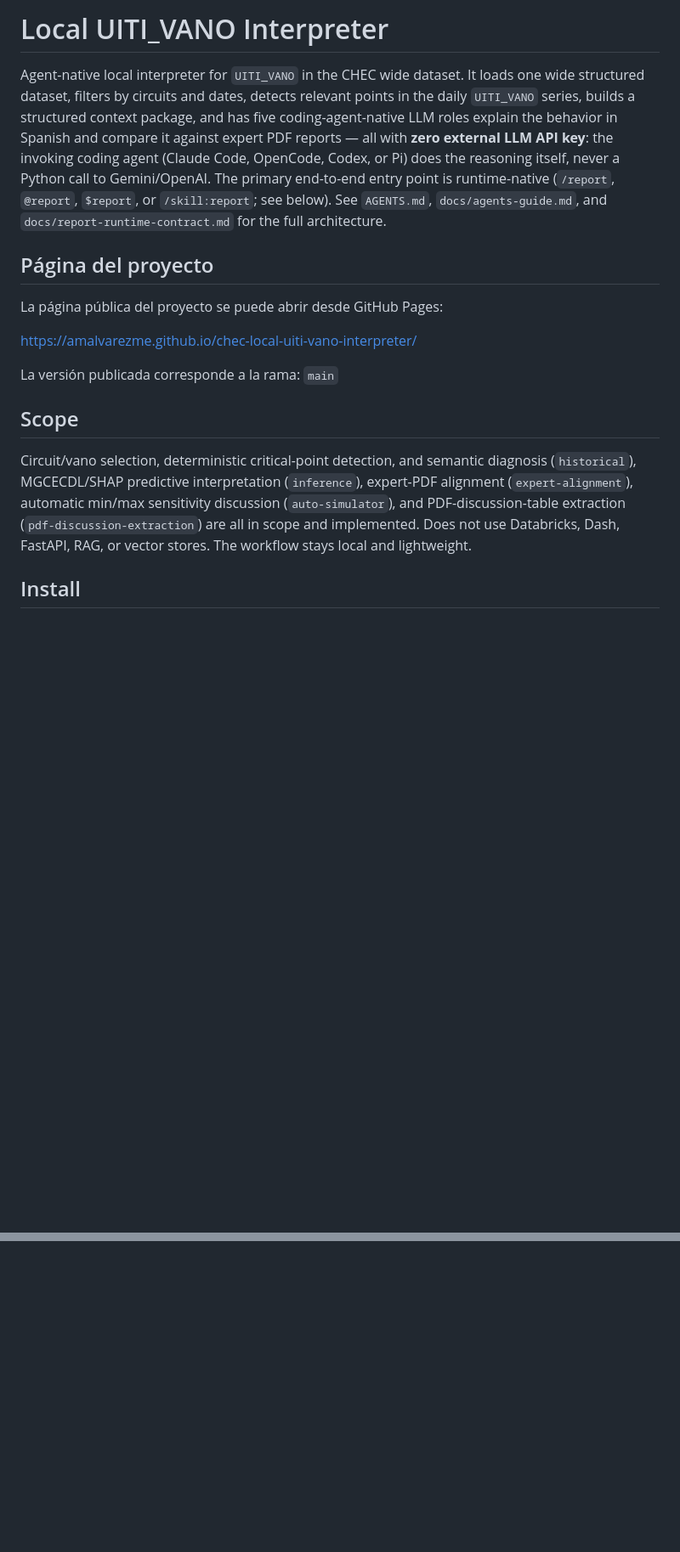
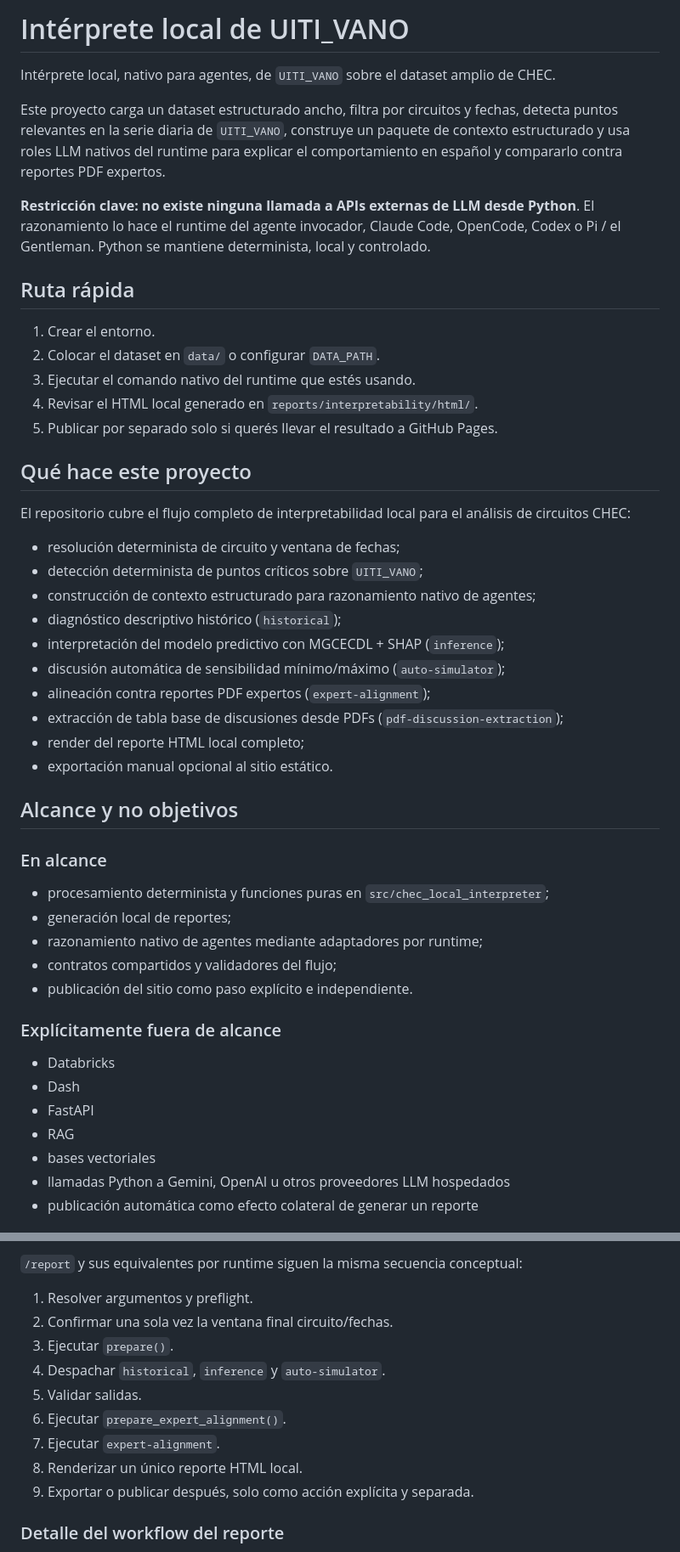
Before and after one commit to amalvarezme/chec-local-uiti-vano-interpreter, a Markdown page: README.md, 2 parts joined by grey strips. Shown at 85% size. Drawn GitHub-style; blank space fills up the shorter version.

Commit message:
docs: translate README to Spanish
Repository content and public-facing docs should read in Spanish for
this project's audience.

```diff
--- a/README.md
+++ b/README.md
@@ -1,30 +1,51 @@
-# Local UITI_VANO Interpreter
+# Intérprete local de UITI_VANO
 
-Agent-native local interpreter for `UITI_VANO` in the CHEC wide dataset. It loads one wide
-structured dataset, filters by circuits and dates, detects relevant points in the daily
-`UITI_VANO` series, builds a structured context package, and has five coding-agent-native LLM
-roles explain the behavior in Spanish and compare it against expert PDF reports — all with
-**zero external LLM API key**: the invoking coding agent (Claude Code, OpenCode, Codex, or Pi)
-does the reasoning itself, never a Python call to Gemini/OpenAI. The primary end-to-end entry
-point is runtime-native (`/report`, `@report`, `$report`, or `/skill:report`; see below). See
-`AGENTS.md`, `docs/agents-guide.md`, and `docs/report-runtime-contract.md` for the full architecture.
+Intérprete local, nativo para agentes, de `UITI_VANO` sobre el dataset amplio de CHEC.
 
-## Página del proyecto
+Este proyecto carga un dataset estructurado ancho, filtra por circuitos y fechas, detecta puntos relevantes en la serie diaria de `UITI_VANO`, construye un paquete de contexto estructurado y usa roles LLM nativos del runtime para explicar el comportamiento en español y compararlo contra reportes PDF expertos.
 
-La página pública del proyecto se puede abrir desde GitHub Pages:
+**Restricción clave:** **no existe ninguna llamada a APIs externas de LLM desde Python**. El razonamiento lo hace el runtime del agente invocador, Claude Code, OpenCode, Codex o Pi / el Gentleman. Python se mantiene determinista, local y controlado.
 
-https://amalvarezme.github.io/chec-local-uiti-vano-interpreter/
+## Ruta rápida
 
-La versión publicada corresponde a la rama:
-`main`
+1. Crear el entorno.
+2. Colocar el dataset en `data/` o configurar `DATA_PATH`.
+3. Ejecutar el comando nativo del runtime que estés usando.
+4. Revisar el HTML local generado en `reports/interpretability/html/`.
+5. Publicar por separado solo si querés llevar el resultado a GitHub Pages.
 
-## Scope
+## Qué hace este proyecto
 
-Circuit/vano selection, deterministic critical-point detection, and semantic diagnosis
-(`historical`), MGCECDL/SHAP predictive interpretation (`inference`), expert-PDF alignment
-(`expert-alignment`), automatic min/max sensitivity discussion (`auto-simulator`), and
-PDF-discussion-table extraction (`pdf-discussion-extraction`) are all in scope and implemented.
-Does not use Databricks, Dash, FastAPI, RAG, or vector stores. The workflow stays local and
-lightweight.
+El repositorio cubre el flujo completo de interpretabilidad local para el análisis de circuitos CHEC:
 
-## Install
+- resolución determinista de circuito y ventana de fechas;
+- detección determinista de puntos críticos sobre `UITI_VANO`;
+- construcción de contexto estructurado para razonamiento nativo de agentes;
+- diagnóstico descriptivo histórico (`historical`);
+- interpretación del modelo predictivo con MGCECDL + SHAP (`inference`);
+- discusión automática de sensibilidad mínimo/máximo (`auto-simulator`);
+- alineación contra reportes PDF expertos (`expert-alignment`);
+- extracción de tabla base de discusiones desde PDFs (`pdf-discussion-extraction`);
+- render del reporte HTML local completo;
+- exportación manual opcional al sitio estático.
+
+## Alcance y no objetivos
+
+### En alcance
+
+- procesamiento determinista y funciones puras en `src/chec_local_interpreter`;
+- generación local de reportes;
+- razonamiento nativo de agentes mediante adaptadores por runtime;
+- contratos compartidos y validadores del flujo;
+- publicación del sitio como paso explícito e independiente.
+
+### Explícitamente fuera de alcance
+
+- Databricks
+- Dash
+- FastAPI
+- RAG
+- bases vectoriales
+- llamadas Python a Gemini, OpenAI u otros proveedores LLM hospedados
+- publicación automática como efecto colateral de generar un reporte
+
@@ -114,0 +223,14 @@ posteriores:
+`/report` y sus equivalentes por runtime siguen la misma secuencia conceptual:
+
+1. Resolver argumentos y preflight.
+2. Confirmar una sola vez la ventana final circuito/fechas.
+3. Ejecutar `prepare()`.
+4. Despachar `historical`, `inference` y `auto-simulator`.
+5. Validar salidas.
+6. Ejecutar `prepare_expert_alignment()`.
+7. Ejecutar `expert-alignment`.
+8. Renderizar un único reporte HTML local.
+9. Exportar o publicar después, solo como acción explícita y separada.
+
+### Detalle del workflow del reporte
+
```
Also changed, not shown: other parts of README.md (+312 -197 lines).
